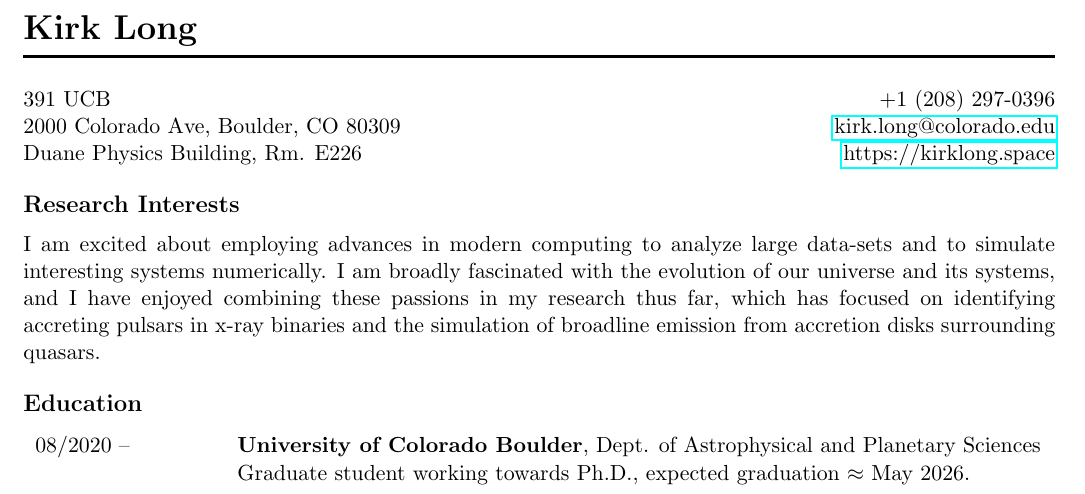
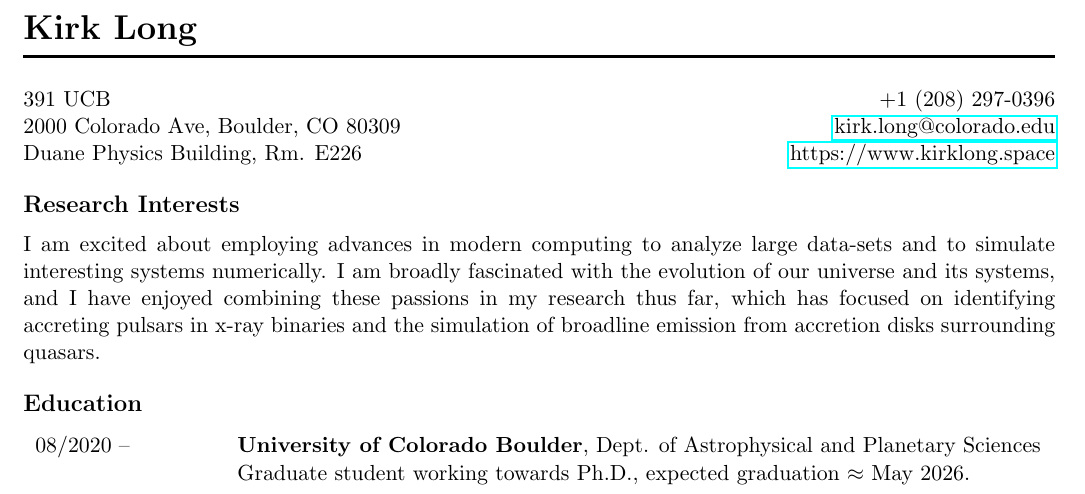
Before and after one commit to kirklong/CV, a LaTeX CV (CV_Kirk.tex): part of page 1 of 3, cut so that both start at the same text. Compiled offline with pdfLaTeX.

Commit message:
update website

```diff
--- a/CV_Kirk.tex
+++ b/CV_Kirk.tex
@@ -38,7 +38,7 @@
 
 391 UCB				\hfill	+1 (208) 297-0396\\
 2000 Colorado Ave, Boulder, CO 80309	\hfill	\href{mailto:kirk.long@colorado.edu}{kirk.long@colorado.edu}\\
-Duane Physics Building, Rm. E226			\hfill	\url{https://kirklong.space}
+Duane Physics Building, Rm. E226			\hfill	\url{https://www.kirklong.space}
 
 
 
```
Also changed, not shown: CV_Kirk.pdf.
